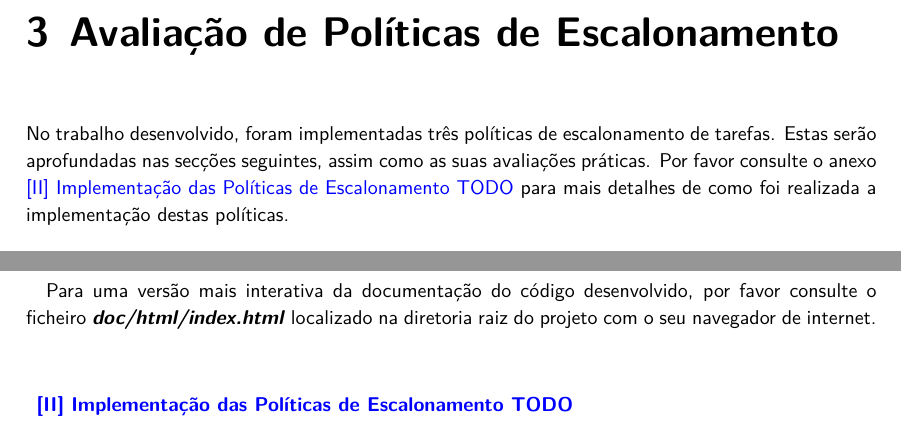
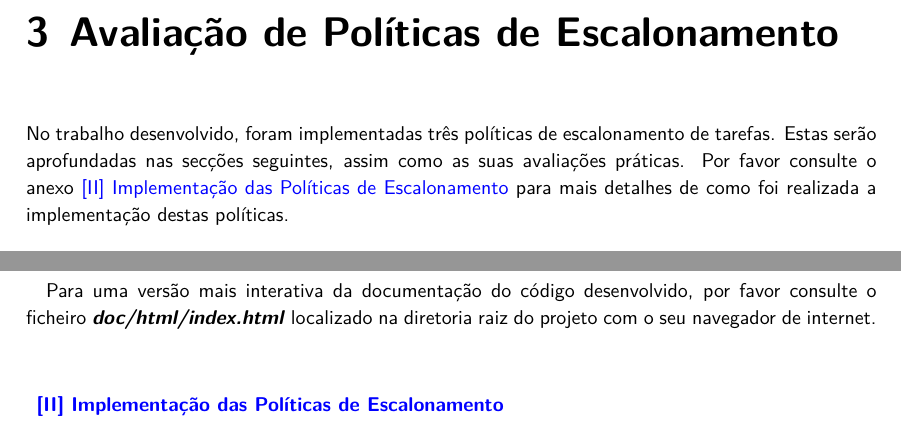
Before and after one commit to migueltc13/project-OS, a LaTeX document (report/main.tex): two parts of pages 9 and 13 of 13, joined at a grey line, cut so that both start at the same text. Compiled offline with XeLaTeX; a missing font is replaced by an installed copy or a similar font.

Commit message:
Update report: add policies implementation

```diff
--- a/report/main.tex
+++ b/report/main.tex
@@ -592,7 +592,7 @@ Note: The estimated time or priority is irrelevant if the scheduling policy is F
     navegador de internet.
 
     \addsec{
-        \href{anexos/example.pdf}{\small \textcolor{blue}{[II] Implementação das Políticas de Escalonamento TODO}}
+        \href{anexos/policies.pdf}{\small \textcolor{blue}{[II] Implementação das Políticas de Escalonamento}}
         \label{anexo:2}
     }
 
```
Also changed, not shown: report/anexos/policies.pdf (added), report/output/anexos/policies.pdf (added), report/output/main.pdf, 3 other files.
